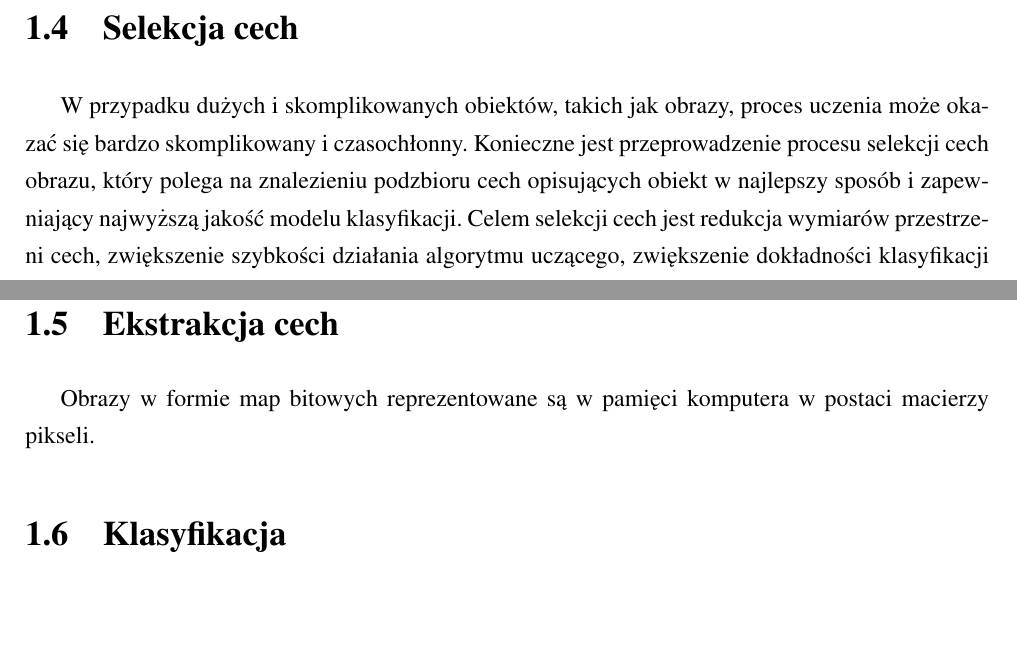
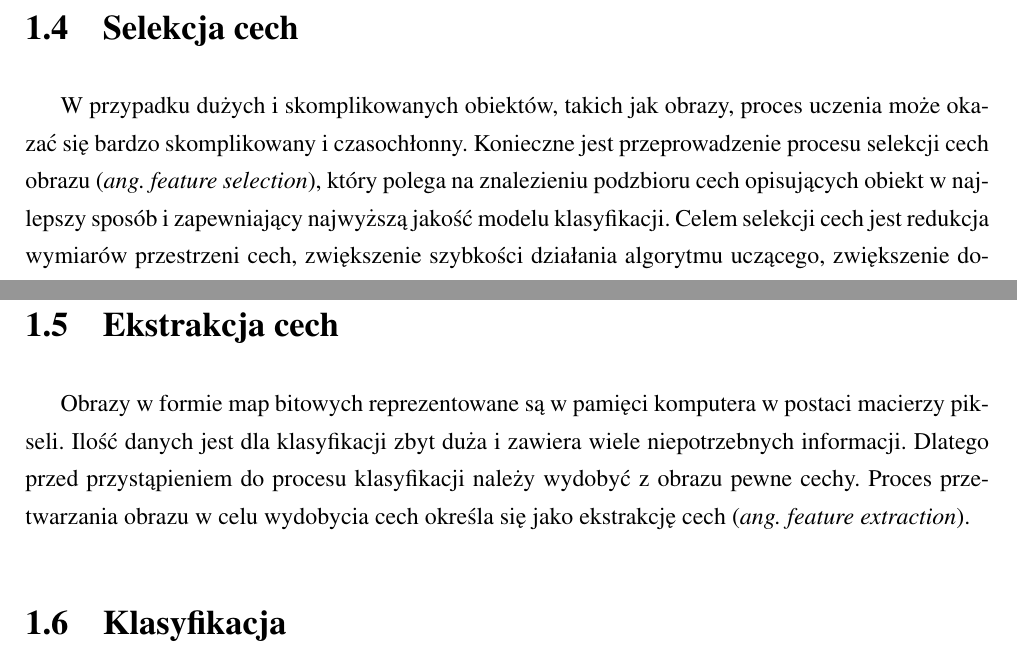
Before and after one commit to michalcichon/praca-magisterska, a LaTeX thesis (praca_magisterska.tex, which reads 01_podstawy_teoretyczne.tex): two parts of pages 16 and 17 of 28, joined at a grey line, cut so that both start at the same text, the shorter picture padded with empty space. Compiled offline with pdfLaTeX.

Commit message:
Selekcja cech

```diff
--- a/01_podstawy_teoretyczne.tex
+++ b/01_podstawy_teoretyczne.tex
@@ -64,7 +65,8 @@ Zbiór wzorców charakteryzujący się podobnymi wektorami cech nazywamy klasą
 W systemach analizy obrazów możemy oprócz rozpoznania zdefiniować również dwa inne pojęcia: identyfikację oraz weryfikację. Gdy nie dysponujemy opisami klas wzorców, a jedynie przechowujemy wzorce referencyjne, celem systemu jest porównanie aktualnego wzorca z bazą referencyjną. Jeśli na podstawie określonej odległości pomiędzy parami wzorców system jest w stanie dokonać wyboru dokładnie jednego wzorca referencyjnego, to określamy takie rozwiązanie jako identyfikację. Natomiast jeśli możemy wybrać przynajmniej jeden ze wzorców referencyjnych to określamy takie rozwiązanie jako weryfikację.
 
 \section{Selekcja cech}
-W przypadku dużych i skomplikowanych obiektów, takich jak obrazy, proces uczenia może okazać się bardzo skomplikowany i czasochłonny. Konieczne jest przeprowadzenie procesu selekcji cech obrazu, który polega na znalezieniu podzbioru cech opisujących obiekt w najlepszy sposób i zapewniający najwyższą jakość modelu klasyfikacji. Celem selekcji cech jest redukcja wymiarów przestrzeni cech, zwiększenie szybkości działania algorytmu uczącego, zwiększenie dokładności klasyfikacji oraz osiągnięcie łatwiejszych do zrozumienia rezultatów uczenia.\cite{MOTODA98}
+
+W przypadku dużych i skomplikowanych obiektów, takich jak obrazy, proces uczenia może okazać się bardzo skomplikowany i czasochłonny. Konieczne jest przeprowadzenie procesu selekcji cech obrazu (\emph{ang. feature selection}), który polega na znalezieniu podzbioru cech opisujących obiekt w najlepszy sposób i zapewniający najwyższą jakość modelu klasyfikacji. Celem selekcji cech jest redukcja wymiarów przestrzeni cech, zwiększenie szybkości działania algorytmu uczącego, zwiększenie dokładności klasyfikacji oraz osiągnięcie łatwiejszych do zrozumienia rezultatów uczenia.\cite{MOTODA98}
 
 Wyselekcjonowane cechy powinny się charakteryzować następującymi właściwościami\cite{STRUMIL}:
 
@@ -96,12 +98,13 @@ Badanie jakości klasyfikacji dla wszystkich możliwych kombinacji podzbioru cec
 
 Po poprawnej selekcji cech, możliwe powinno się stać stworzenie takiego modelu, w którym cechy nie dające informacji potrzebnej do klasyfikacji lub takie, które są nadmiarowe lub pogarszają jakość klasyfikacji zostały wyeliminowane. Dążymy przy tym do osiągnięcia najmniejszego możliwego wektora cech. Opierając się na mniejszym, mniej wymiarowym wektorze cech, potrzeba mniej przykładów do osiągnięcia dobrych wyników klasyfikacji.
 
-%TODO definicja korelacji i inne statystyczne
+\section{Ekstrakcja cech}
 
-\section{Ekstrakcja cech}
-%TODO problem ograniczania wielkosci wektora cech
-%TODO podac przyklady z literatury jak robiono ekstrakcje poprzednio
-Obrazy w formie map bitowych reprezentowane są w pamięci komputera w postaci macierzy pikseli.
+Obrazy w formie map bitowych reprezentowane są w pamięci komputera w postaci macierzy pikseli. Ilość danych jest dla klasyfikacji zbyt duża i zawiera wiele niepotrzebnych informacji. Dlatego przed przystąpieniem do procesu klasyfikacji należy wydobyć z obrazu pewne cechy. Proces przetwarzania obrazu w celu wydobycia cech określa się jako ekstrakcję cech (\emph{ang. feature extraction}).
+
+
+
+
 
 
 
```
Also changed, not shown: 01_podstawy_teoretyczne.tex (1 more changed lines).
